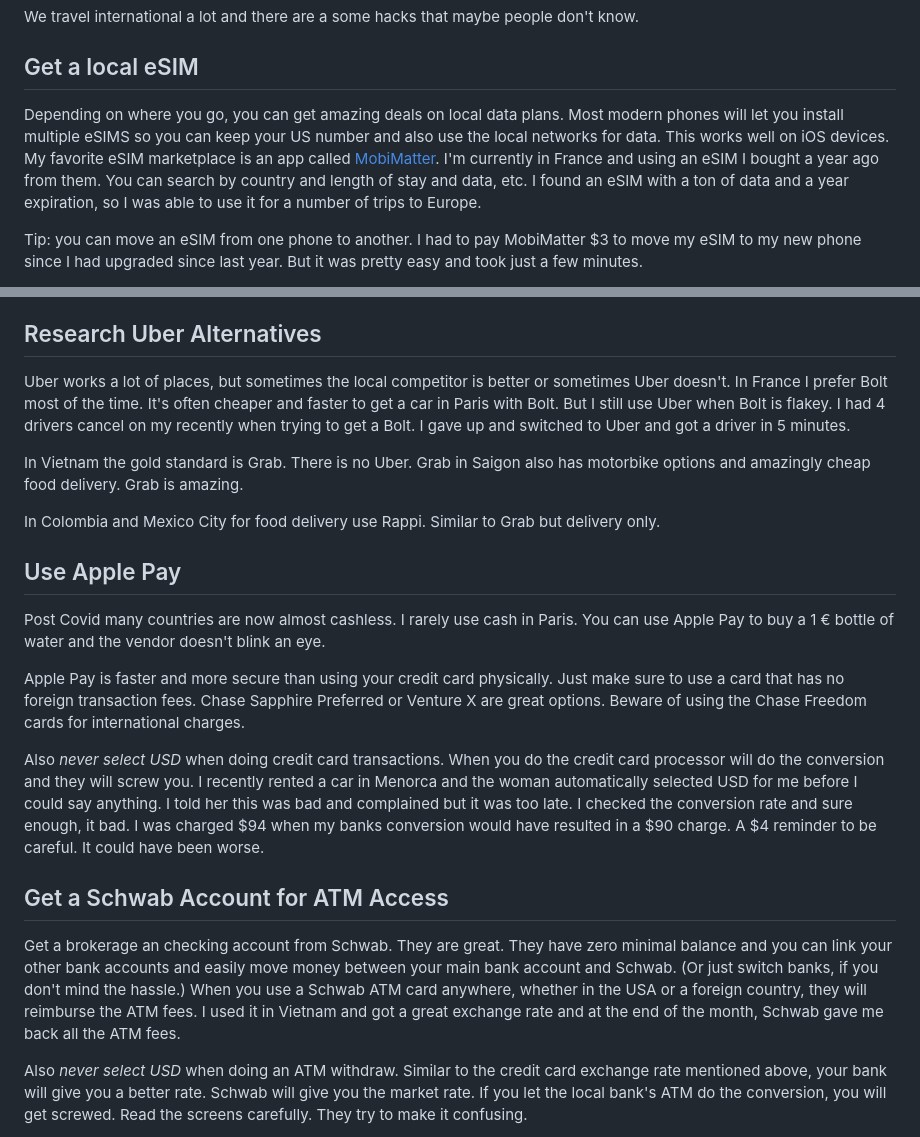
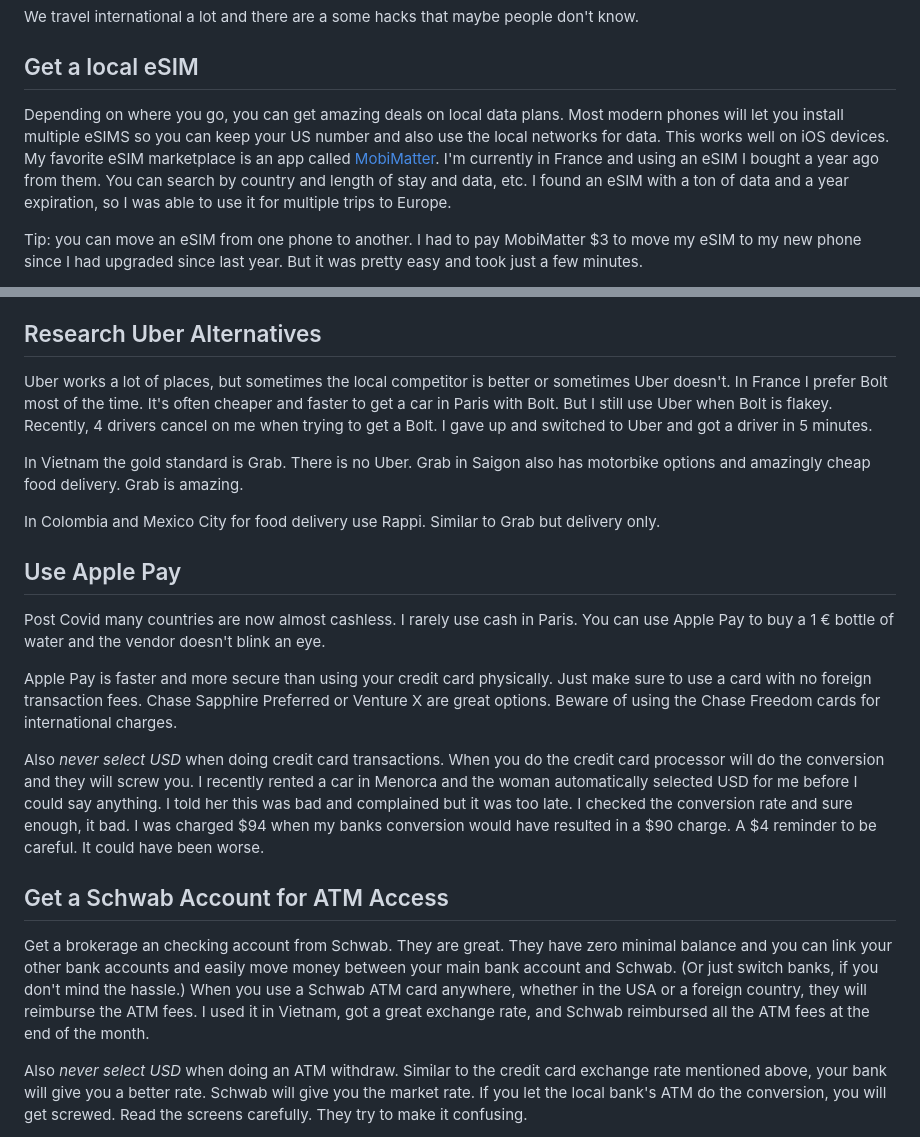
Before and after one commit to adamb/blog, a Markdown page: posts_src/travel-tips.md, 2 parts joined by grey strips. Rendered like a GitHub page.

Commit message:
fix typos

```diff
--- a/posts_src/travel-tips.md
+++ b/posts_src/travel-tips.md
@@ -5,7 +5,7 @@ We travel international a lot and there are a some hacks that maybe people don't
 
 ## Get a local eSIM
 
-Depending on where you go, you can get amazing deals on local data plans.  Most modern phones will let you install multiple eSIMS so you can keep your US number and also use the local networks for data.  This works well on iOS devices.  My favorite eSIM marketplace is an app called [MobiMatter](https://mobimatter.page.link/home?referrerId=GKVQ692388).  I'm currently in France and using an eSIM I bought a year ago from them.  You can search by country and length of stay and data, etc. I found an eSIM with a ton of data and a year expiration, so I was able to use it for a number of trips to Europe.
+Depending on where you go, you can get amazing deals on local data plans.  Most modern phones will let you install multiple eSIMS so you can keep your US number and also use the local networks for data.  This works well on iOS devices.  My favorite eSIM marketplace is an app called [MobiMatter](https://mobimatter.page.link/home?referrerId=GKVQ692388).  I'm currently in France and using an eSIM I bought a year ago from them.  You can search by country and length of stay and data, etc. I found an eSIM with a ton of data and a year expiration, so I was able to use it for multiple trips to Europe.
 
 Tip:  you can move an eSIM from one phone to another.  I had to pay MobiMatter $3 to move my eSIM to my new phone since I had upgraded since last year.  But it was pretty easy and took just a few minutes.
 
@@ -17,7 +17,7 @@ But I digress.  If you are going to be in country for a week, get a data only eS
 
 ## Research Uber Alternatives
 
-Uber works a lot of places, but sometimes the local competitor is better or sometimes Uber doesn't.  In France I prefer Bolt most of the time.  It's often cheaper and faster to get a car in Paris with Bolt.  But I still use Uber when Bolt is flakey.  I had 4 drivers cancel on my recently when trying to get a Bolt.  I gave up and switched to Uber and got a driver in 5 minutes.
+Uber works a lot of places, but sometimes the local competitor is better or sometimes Uber doesn't.  In France I prefer Bolt most of the time.  It's often cheaper and faster to get a car in Paris with Bolt.  But I still use Uber when Bolt is flakey.  Recently, 4 drivers cancel on me when trying to get a Bolt.  I gave up and switched to Uber and got a driver in 5 minutes.
 
 In Vietnam the gold standard is Grab.  There is no Uber.  Grab in Saigon also has motorbike options and amazingly cheap food delivery.  Grab is amazing.
 
@@ -28,13 +28,13 @@ In Colombia and Mexico City for food delivery use Rappi.  Similar to Grab but de
 
 Post Covid many countries are now almost cashless.  I rarely use cash in Paris.  You can use Apple Pay to buy a 1 € bottle of water and the vendor doesn't blink an eye.
 
-Apple Pay is faster and more secure than using your credit card physically.  Just make sure to use a card that has no foreign transaction fees.  Chase Sapphire Preferred or Venture X are great options.  Beware of using the Chase Freedom cards for international charges.
+Apple Pay is faster and more secure than using your credit card physically.  Just make sure to use a card with no foreign transaction fees.  Chase Sapphire Preferred or Venture X are great options.  Beware of using the Chase Freedom cards for international charges.
 
 Also _never select USD_ when doing credit card transactions.  When you do the credit card processor will do the conversion and they will screw you.  I recently rented a car in Menorca and the woman automatically selected USD for me before I could say anything.  I told her this was bad and complained but it was too late.  I checked the conversion rate and sure enough, it bad.  I was charged $94 when my banks conversion would have resulted in a $90 charge.  A $4 reminder to be careful.  It could have been worse.
 
 ## Get a Schwab Account for ATM Access
 
-Get a brokerage an checking account from Schwab. They are great.  They have zero minimal balance and you can link your other bank accounts and easily move money between your main bank account and Schwab.  (Or just switch banks, if you don't mind the hassle.)  When you use a Schwab ATM card anywhere, whether in the USA or a foreign country, they will reimburse the ATM fees.  I used it in Vietnam and got a great exchange rate and at the end of the month, Schwab gave me back all the ATM fees.
+Get a brokerage an checking account from Schwab. They are great.  They have zero minimal balance and you can link your other bank accounts and easily move money between your main bank account and Schwab.  (Or just switch banks, if you don't mind the hassle.)  When you use a Schwab ATM card anywhere, whether in the USA or a foreign country, they will reimburse the ATM fees. I used it in Vietnam, got a great exchange rate, and Schwab reimbursed all the ATM fees at the end of the month.
 
 Also _never select USD_ when doing an ATM withdraw. Similar to the credit card exchange rate mentioned above, your bank will give you a better rate. Schwab will give you the market rate.  If you let the local bank's ATM do the conversion, you will get screwed.  Read the screens carefully. They try to make it confusing.
 
```
